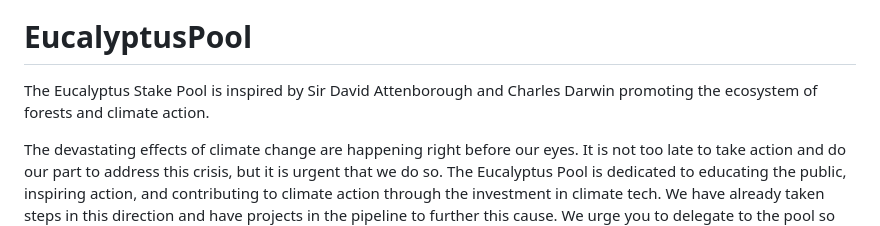
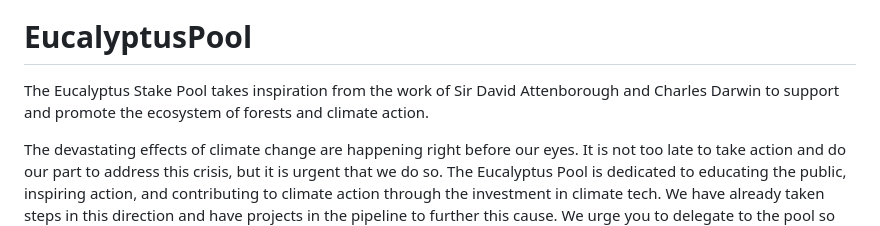
Before and after one commit to MetaMorphys/EucalyptusPool, a Markdown page: README.md, the part around the change. Drawn GitHub-style.

```diff
--- a/README.md
+++ b/README.md
@@ -8,7 +8,7 @@
 
 
 # EucalyptusPool
-The Eucalyptus Stake Pool is inspired by Sir David Attenborough and Charles Darwin promoting the ecosystem of forests and climate action.
+The Eucalyptus Stake Pool takes inspiration from the work of Sir David Attenborough and Charles Darwin to support and promote the ecosystem of forests and climate action.
 
 The devastating effects of climate change are happening right before our eyes. It is not too late to take action and do our part to address this crisis, but it is urgent that we do so. The Eucalyptus Pool is dedicated to educating the public, inspiring action, and contributing to climate action through the investment in climate tech. We have already taken steps in this direction and have projects in the pipeline to further this cause. We urge you to delegate to the pool so that a portion of the rewards can be placed in a treasury to support these efforts. Together, we can make a difference and address the catastrophic impact of climate change before it is too late.
 
```
